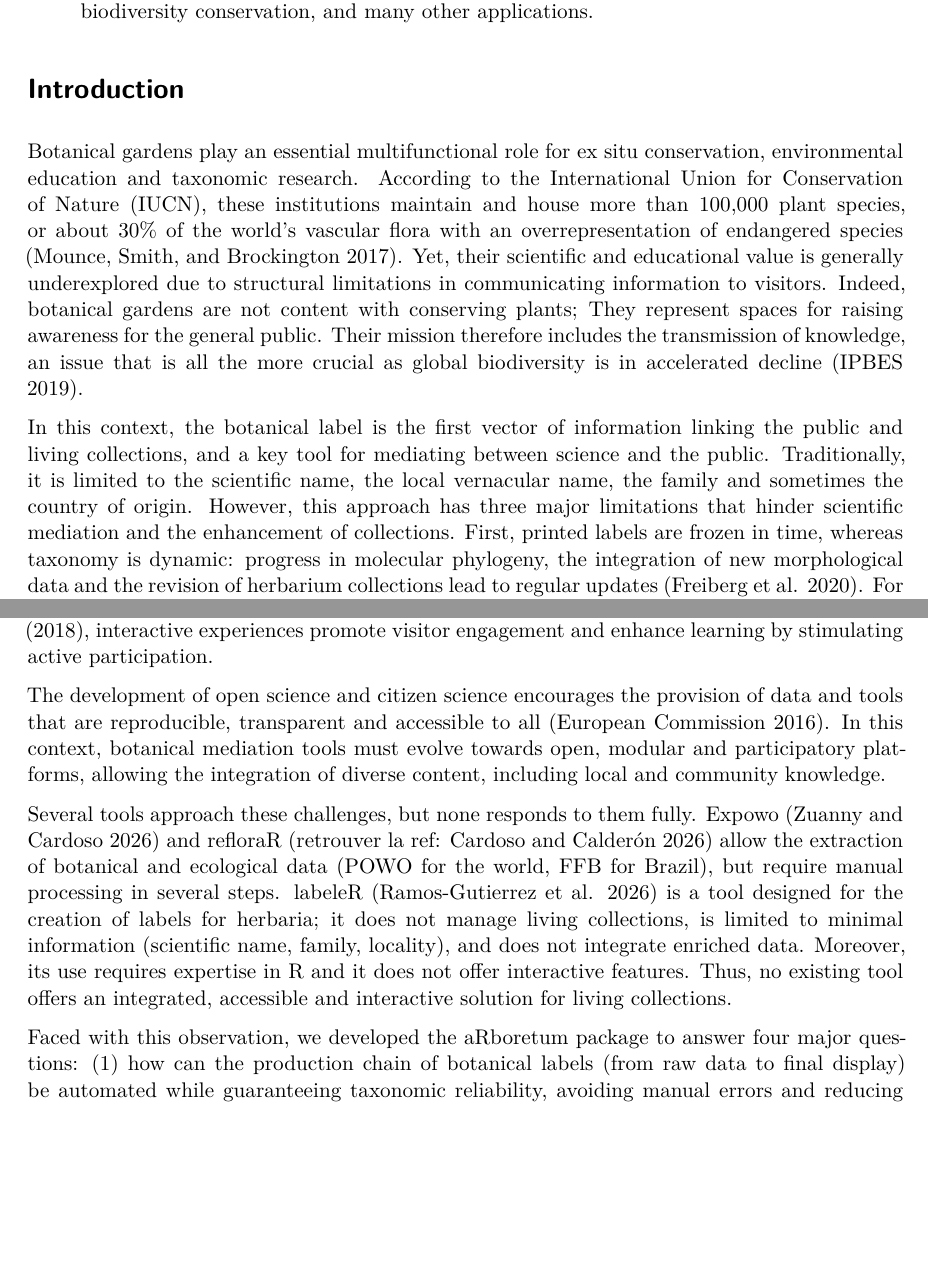
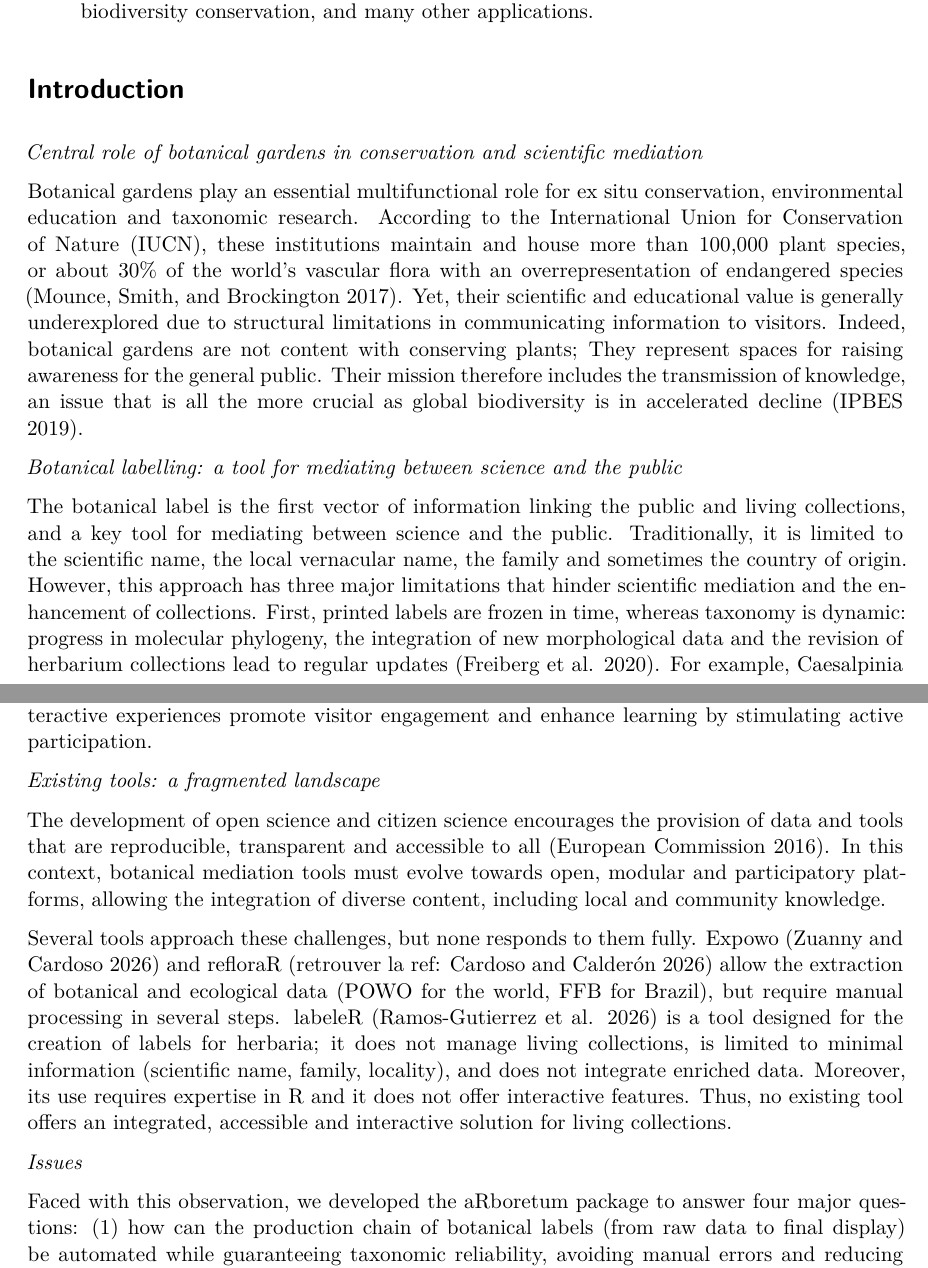
Before and after one commit to martinboucknooghe/aRboretum_paper, a Quarto document (index.qmd): two parts of pages 1 and 2 of 3, joined at a grey line, cut so that both start at the same text, the shorter picture padded with empty space. Rendered offline with R 4.5, knitr and Pandoc in place of Quarto, then LaTeX, with nearby package versions; drawn as R Markdown's standard PDF in place of the format the file asks for.

Commit message:
introduction update

```diff
--- a/index.qmd
+++ b/index.qmd
@@ -40,7 +40,7 @@ author:
 
 # Abstract and Keywords
 abstract: |
-  As biodiversity continues to decline at an alarming rate, raising public awareness has become a crucial seed from which individual consciousness can grow and collective action can flourish. This paper presents aRboretum, an open-source R package designed to transform botanical garden labels into effective scientific outreach tools. In response to the limitations of traditional plant labels and the urgent need for new approaches to public engagement, aRboretum automates the production, digitization, and enrichment of multilingual botanical labels. It integrates reliable taxonomic data, generates descriptions in multiple languages, and incorporates both audio and visual features. Designed as a modular tool, aRboretum streamlines label production, improves accessibility, and promotes inclusion by providing a participatory scientific communication platform adaptable to botanical gardens, education, biodiversity conservation, and many other applications.
+  As biodiversity continues to decline at an alarming rate, raising public awareness has become a crucial seed from which individual consciousness can grow and collective action can flourish. This paper presents *aRboretum*, an open-source R package designed to transform botanical garden labels into effective scientific outreach tools. In response to the limitations of traditional plant labels and the urgent need for new approaches to public engagement, *aRboretum* automates the production, digitization, and enrichment of multilingual botanical labels. It integrates reliable taxonomic data, generates descriptions in multiple languages, and incorporates both audio and visual features. Designed as a modular tool, *aRboretum* streamlines label production, improves accessibility, and promotes inclusion by providing a participatory scientific communication platform adaptable to botanical gardens, education, biodiversity conservation, and many other applications.
 keywords: [à remplir]
 # Bibliography
 reference-section-title: References
@@ -137,13 +137,17 @@ set.seed(973)
 
 # Introduction
 
+*Central role of botanical gardens in conservation and scientific mediation*
+
 Botanical gardens play an essential multifunctional role for ex situ conservation, environmental education and taxonomic research.
 According to the International Union for Conservation of Nature (IUCN), these institutions maintain and house more than 100,000 plant species, or about 30% of the world's vascular flora with an overrepresentation of endangered species [@mounce2017].
 Yet, their scientific and educational value is generally underexplored due to structural limitations in communicating information to visitors.
 Indeed, botanical gardens are not content with conserving plants; They represent spaces for raising awareness for the general public.
 Their mission therefore includes the transmission of knowledge, an issue that is all the more crucial as global biodiversity is in accelerated decline [@ipbes2019].
 
-In this context, the botanical label is the first vector of information linking the public and living collections, and a key tool for mediating between science and the public.
+*Botanical labelling: a tool for mediating between science and the public*
+
+The botanical label is the first vector of information linking the public and living collections, and a key tool for mediating between science and the public.
 Traditionally, it is limited to the scientific name, the local vernacular name, the family and sometimes the country of origin.
 However, this approach has three major limitations that hinder scientific mediation and the enhancement of collections.
 First, printed labels are frozen in time, whereas taxonomy is dynamic: progress in molecular phylogeny, the integration of new morphological data and the revision of herbarium collections lead to regular updates [@freiberg2020].
@@ -154,6 +158,8 @@ Visually impaired visitors and those who cannot read, such as children, cannot a
 The language barrier also limits visitors' understanding, particularly given the very large number of international tourists that Rio de Janeiro welcomes each year, nearly 2.2 million in 2025 [@governodoestadodoriodejaneiro2025].
 Finally, traditional labels are passive, whereas, according to @harada2018, interactive experiences promote visitor engagement and enhance learning by stimulating active participation.
 
+*Existing tools: a fragmented landscape*
+
 The development of open science and citizen science encourages the provision of data and tools that are reproducible, transparent and accessible to all [@europeancommission2016].
 In this context, botanical mediation tools must evolve towards open, modular and participatory platforms, allowing the integration of diverse content, including local and community knowledge.
 
@@ -162,6 +168,8 @@ Expowo [@zuanny2026] and refloraR (retrouver la ref: Cardoso and Calderón 2026)
 labeleR [@ramos-gutierrez2026] is a tool designed for the creation of labels for herbaria; it does not manage living collections, is limited to minimal information (scientific name, family, locality), and does not integrate enriched data.
 Moreover, its use requires expertise in R and it does not offer interactive features.
 Thus, no existing tool offers an integrated, accessible and interactive solution for living collections.
+
+*Issues*
 
 Faced with this observation, we developed the aRboretum package to answer four major questions: (1) how can the production chain of botanical labels (from raw data to final display) be automated while guaranteeing taxonomic reliability, avoiding manual errors and reducing production time by relying on reliable sources; (2) how can heterogeneous data (FFB, POWO, local knowledge) be integrated and standardised to produce labels that are both scientifically rigorous and rich in contextual information, combining structured data (taxonomy, distribution) with additional local content (vernacular names, uses, free notes); (3) how can botanical information be made accessible to all audiences, as widely as possible, to maximize the educational and inclusive impact of botanical gardens; and (4) how can this tool be made accessible and usable by a multitude of institutions and actors, through a simple interface that can be adapted to different contexts.
 
```
